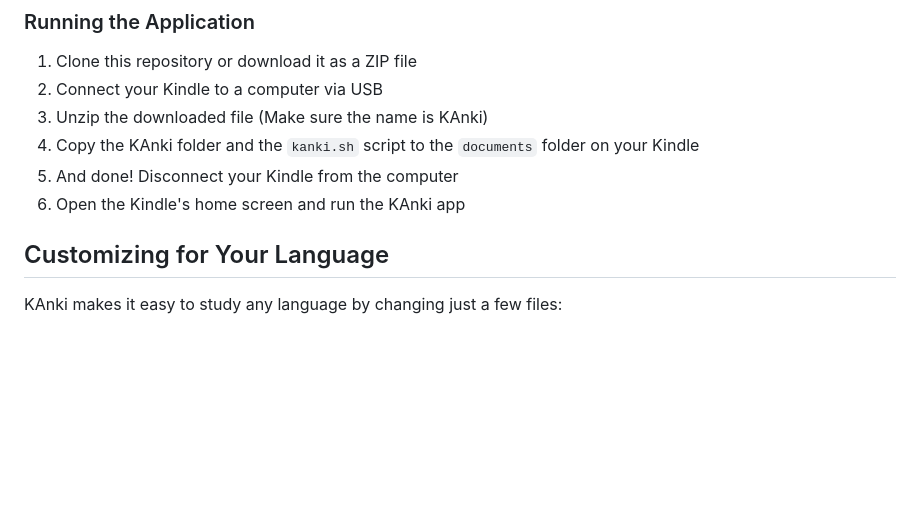
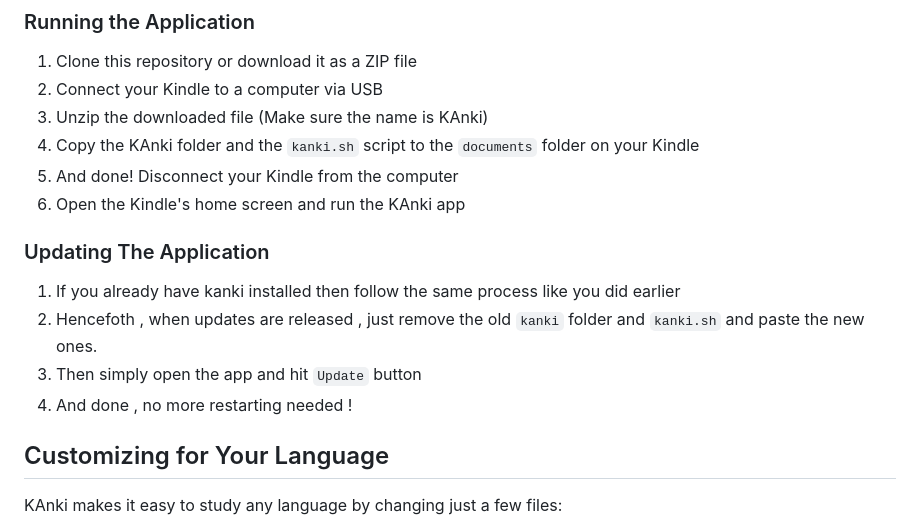
Before and after one commit to crizmo/KAnki, a Markdown page: README.md, the part around the change. GitHub-like rendering; blank space fills up the shorter version.

```diff
--- a/README.md
+++ b/README.md
@@ -38,6 +38,12 @@ KAnki is a spaced repetition flashcard application designed specifically for jai
 4. Copy the KAnki folder and the `kanki.sh` script to the `documents` folder on your Kindle
 5. And done! Disconnect your Kindle from the computer
 6. Open the Kindle's home screen and run the KAnki app
+
+### Updating The Application
+1. If you already have kanki installed then follow the same process like you did earlier
+2. Hencefoth , when updates are released , just remove the old `kanki` folder and `kanki.sh` and paste the new ones.
+3. Then simply open the app and hit `Update` button
+4. And done , no more restarting needed !
 
 ## Customizing for Your Language
 
```
